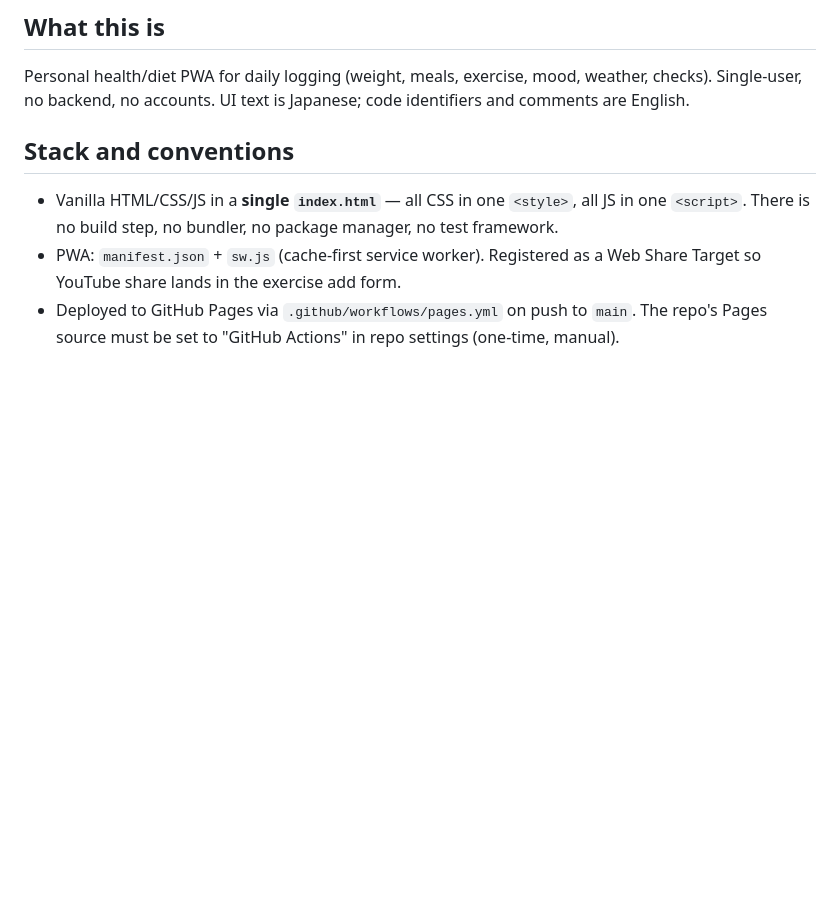
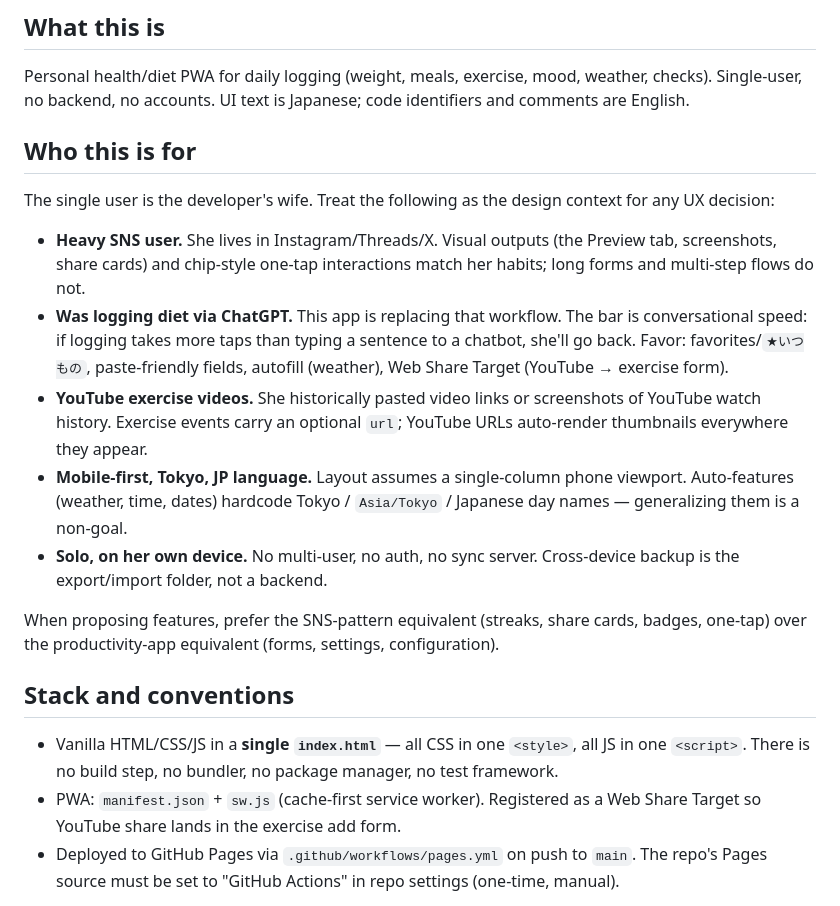
Before and after one commit to natacon/health-tracker, a Markdown page: CLAUDE.md, the part around the change. GitHub-like rendering; blank space fills up the shorter version.

Commit message:
Document the user persona in CLAUDE.md

```diff
--- a/CLAUDE.md
+++ b/CLAUDE.md
@@ -5,6 +5,18 @@ This file provides guidance to Claude Code (claude.ai/code) when working with co
 ## What this is
 
 Personal health/diet PWA for daily logging (weight, meals, exercise, mood, weather, checks). Single-user, no backend, no accounts. UI text is Japanese; code identifiers and comments are English.
+
+## Who this is for
+
+The single user is the developer's wife. Treat the following as the design context for any UX decision:
+
+- **Heavy SNS user.** She lives in Instagram/Threads/X. Visual outputs (the Preview tab, screenshots, share cards) and chip-style one-tap interactions match her habits; long forms and multi-step flows do not.
+- **Was logging diet via ChatGPT.** This app is replacing that workflow. The bar is conversational speed: if logging takes more taps than typing a sentence to a chatbot, she'll go back. Favor: favorites/`★いつもの`, paste-friendly fields, autofill (weather), Web Share Target (YouTube → exercise form).
+- **YouTube exercise videos.** She historically pasted video links or screenshots of YouTube watch history. Exercise events carry an optional `url`; YouTube URLs auto-render thumbnails everywhere they appear.
+- **Mobile-first, Tokyo, JP language.** Layout assumes a single-column phone viewport. Auto-features (weather, time, dates) hardcode Tokyo / `Asia/Tokyo` / Japanese day names — generalizing them is a non-goal.
+- **Solo, on her own device.** No multi-user, no auth, no sync server. Cross-device backup is the export/import folder, not a backend.
+
+When proposing features, prefer the SNS-pattern equivalent (streaks, share cards, badges, one-tap) over the productivity-app equivalent (forms, settings, configuration).
 
 ## Stack and conventions
 
```
